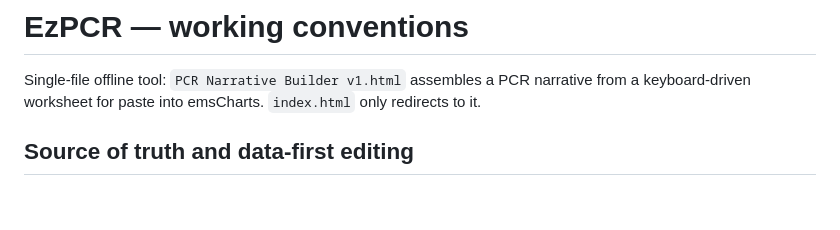
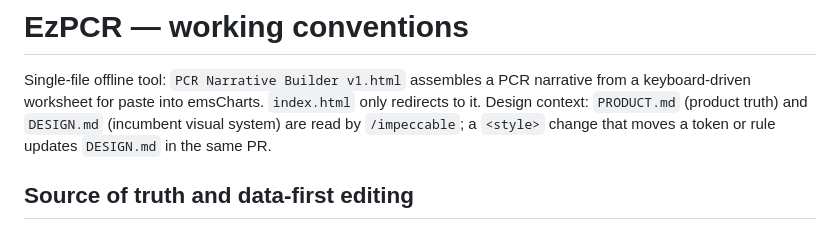
Before and after one commit to Vergo402/EzPCR, a Markdown page: CLAUDE.md, the part around the change. GitHub-like rendering; blank space fills up the shorter version.

Commit message:
docs: name PRODUCT.md and DESIGN.md as design context in CLAUDE.md
Co-Authored-By: Claude Fable 5.1 <noreply@anthropic.com>

```diff
--- a/CLAUDE.md
+++ b/CLAUDE.md
@@ -2,6 +2,9 @@
 
 Single-file offline tool: `PCR Narrative Builder v1.html` assembles a PCR narrative from a
 keyboard-driven worksheet for paste into emsCharts. `index.html` only redirects to it.
+Design context: `PRODUCT.md` (product truth) and `DESIGN.md` (incumbent visual system) are
+read by `/impeccable`; a `<style>` change that moves a token or rule updates `DESIGN.md` in
+the same PR.
 
 ## Source of truth and data-first editing
 - The newest `PCR Narrative Standard DRAFT v*.md` is authoritative. Any wording, option, or
```
